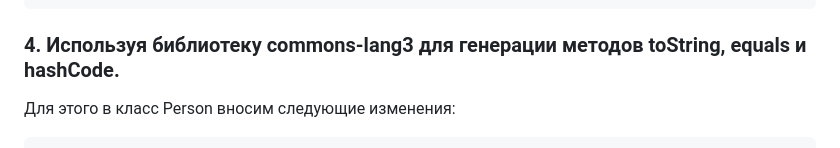
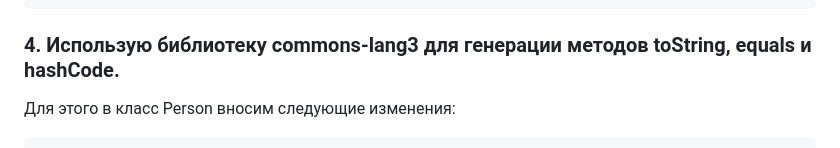
Before and after one commit to RuslanSakaev/fremSpri, a Markdown page: hw/hw1/README.md, the part around the change. GitHub-like rendering.

Commit message:
Правка README к 1 семинару

````diff
--- a/hw/hw1/README.md
+++ b/hw/hw1/README.md
@@ -94,7 +94,7 @@ public class Person {
     }
 }
 ~~~
-### 4. Используя библиотеку commons-lang3 для генерации методов toString, equals и hashCode.
+### 4. Использую библиотеку commons-lang3 для генерации методов toString, equals и hashCode.
 Для этого в класс Person вносим следующие изменения:
 ```java
 import org.apache.commons.lang3.builder.ToStringBuilder;
````
